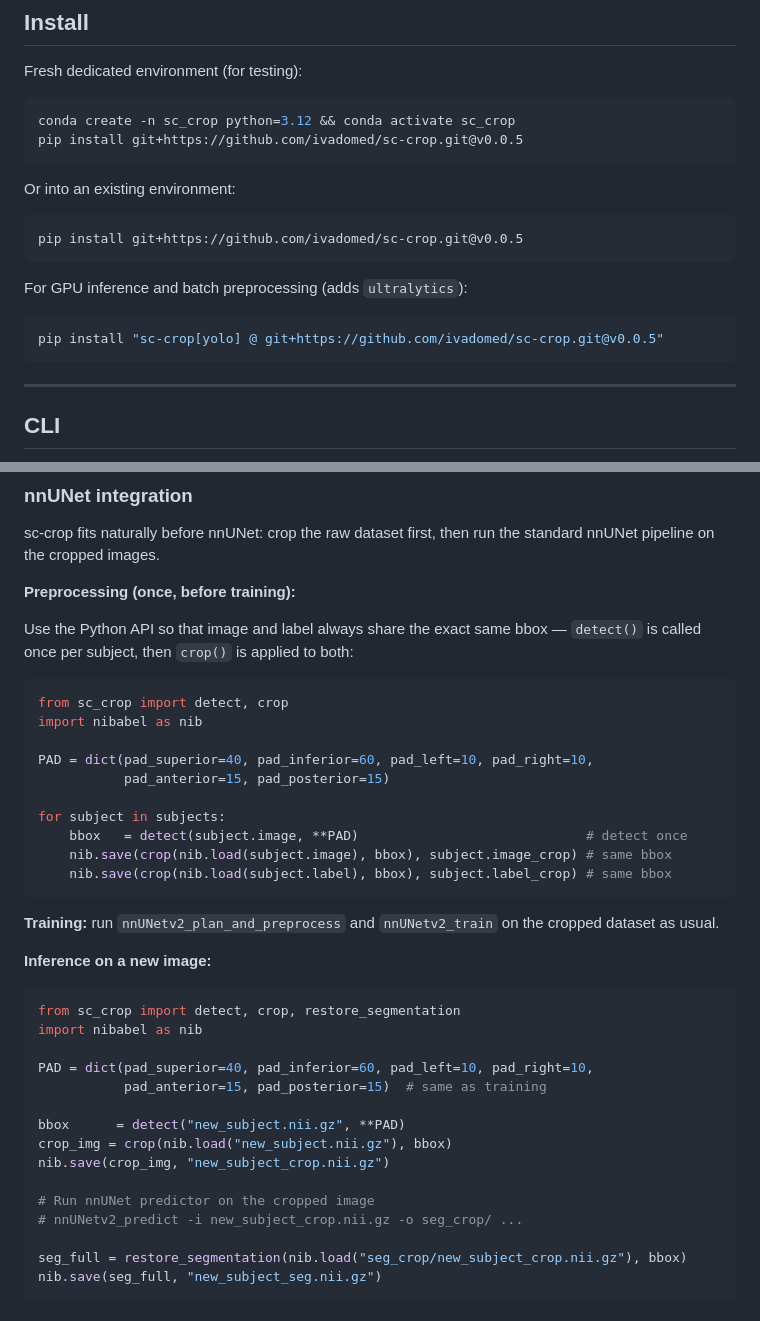
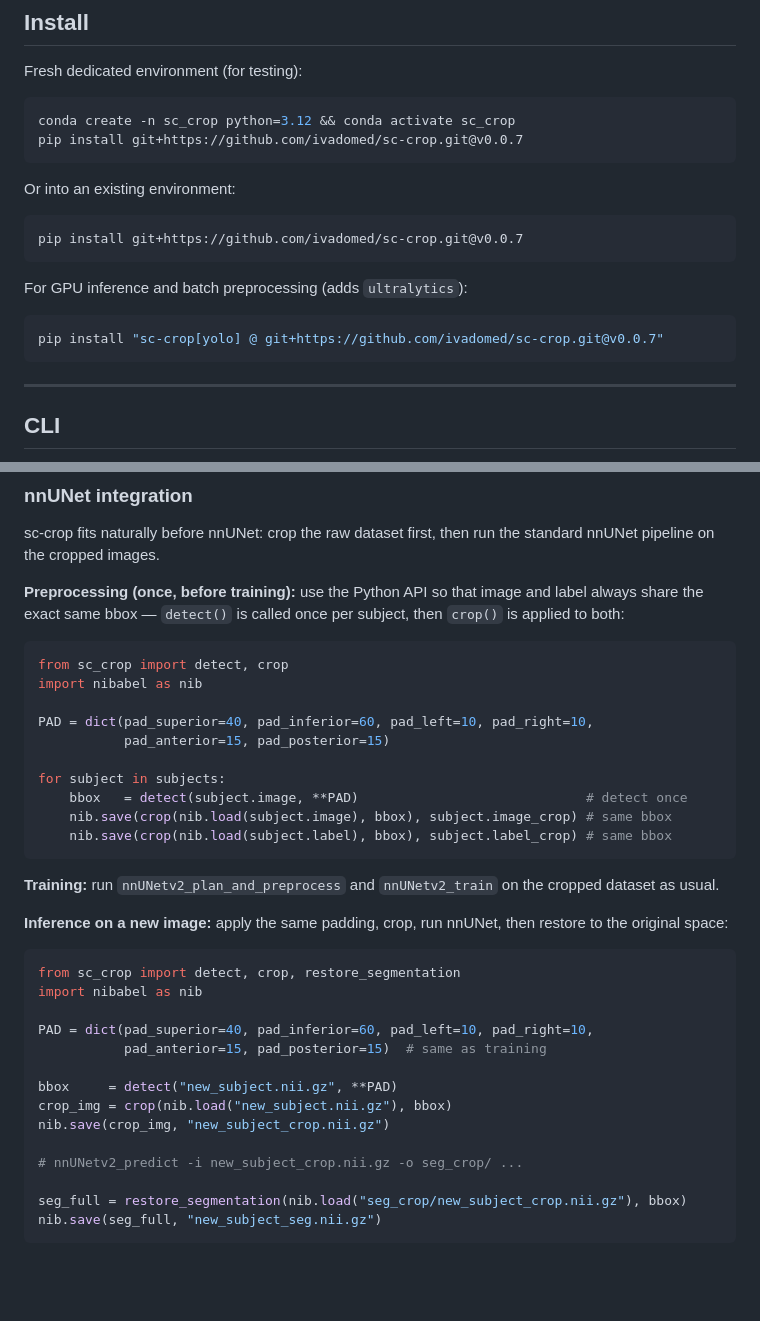
Before and after one commit to ivadomed/sc-crop, a Markdown page: README.md, 2 parts joined by grey strips. Drawn GitHub-style; blank space fills up the shorter version.

Commit message:
readme: bump install commands to v0.0.7, clean up nnUNet section
Co-Authored-By: Claude Sonnet 4.6 <noreply@anthropic.com>

````diff
--- a/README.md
+++ b/README.md
@@ -20,19 +20,19 @@ Fresh dedicated environment (for testing):
 
 ```bash
 conda create -n sc_crop python=3.12 && conda activate sc_crop
-pip install git+https://github.com/ivadomed/sc-crop.git@v0.0.5
+pip install git+https://github.com/ivadomed/sc-crop.git@v0.0.7
 ```
 
 Or into an existing environment:
 
 ```bash
-pip install git+https://github.com/ivadomed/sc-crop.git@v0.0.5
+pip install git+https://github.com/ivadomed/sc-crop.git@v0.0.7
 ```
 
 For GPU inference and batch preprocessing (adds `ultralytics`):
 
 ```bash
-pip install "sc-crop[yolo] @ git+https://github.com/ivadomed/sc-crop.git@v0.0.5"
+pip install "sc-crop[yolo] @ git+https://github.com/ivadomed/sc-crop.git@v0.0.7"
 ```
 
 ---
@@ -205,9 +205,7 @@ nib.save(seg_full, "new_subject_seg.nii.gz")
 
 sc-crop fits naturally before nnUNet: crop the raw dataset first, then run the standard nnUNet pipeline on the cropped images.
 
-**Preprocessing (once, before training):**
-
-Use the Python API so that image and label always share the exact same bbox — `detect()` is called once per subject, then `crop()` is applied to both:
+**Preprocessing (once, before training):** use the Python API so that image and label always share the exact same bbox — `detect()` is called once per subject, then `crop()` is applied to both:
 
 ```python
 from sc_crop import detect, crop
@@ -224,7 +222,7 @@ for subject in subjects:
 
 **Training:** run `nnUNetv2_plan_and_preprocess` and `nnUNetv2_train` on the cropped dataset as usual.
 
-**Inference on a new image:**
+**Inference on a new image:** apply the same padding, crop, run nnUNet, then restore to the original space:
 
 ```python
 from sc_crop import detect, crop, restore_segmentation
@@ -233,11 +231,10 @@ import nibabel as nib
 PAD = dict(pad_superior=40, pad_inferior=60, pad_left=10, pad_right=10,
            pad_anterior=15, pad_posterior=15)  # same as training
 
-bbox      = detect("new_subject.nii.gz", **PAD)
+bbox     = detect("new_subject.nii.gz", **PAD)
 crop_img = crop(nib.load("new_subject.nii.gz"), bbox)
 nib.save(crop_img, "new_subject_crop.nii.gz")
 
-# Run nnUNet predictor on the cropped image
 # nnUNetv2_predict -i new_subject_crop.nii.gz -o seg_crop/ ...
 
 seg_full = restore_segmentation(nib.load("seg_crop/new_subject_crop.nii.gz"), bbox)
````
